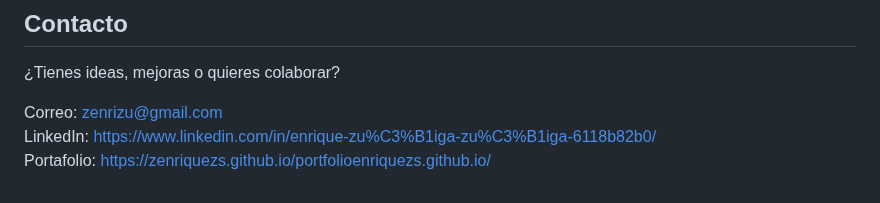
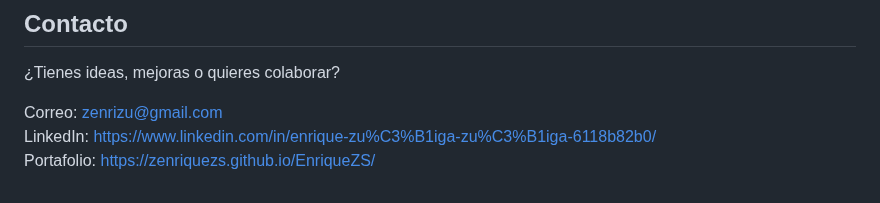
Before and after one commit to zenriquezs/tempath-web, a Markdown page: README.md, the part around the change. GitHub-like rendering.

```diff
--- a/README.md
+++ b/README.md
@@ -168,4 +168,4 @@ Este proyecto está bajo licencia MIT. Puedes usarlo, modificarlo y distribuirlo
 
 Correo: zenrizu@gmail.com
 LinkedIn: https://www.linkedin.com/in/enrique-zu%C3%B1iga-zu%C3%B1iga-6118b82b0/
-Portafolio: https://zenriquezs.github.io/portfolioenriquezs.github.io/
+Portafolio: https://zenriquezs.github.io/EnriqueZS/
```
